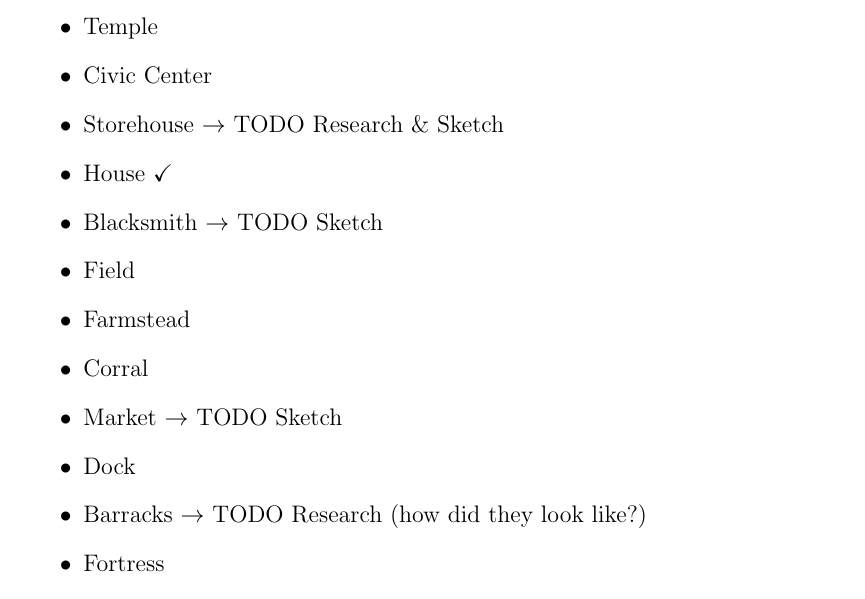
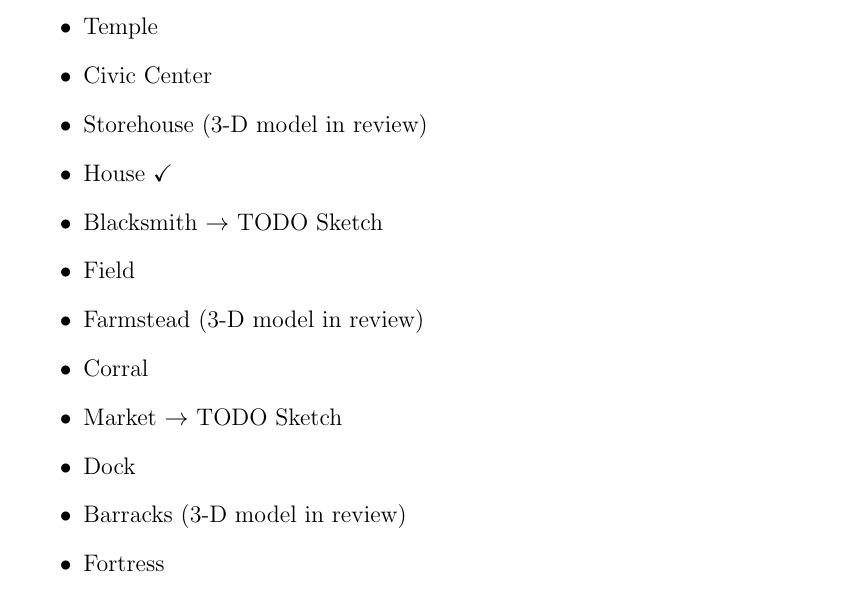
Before and after one commit to Jeeppler/kushites_mod, a LaTeX thesis (docs/specification.tex): part of page 5 of 129, cut so that both start at the same text. Compiled offline with pdfLaTeX.

Commit message:
buildings list updated according to the current progress

```diff
--- a/docs/specification.tex
+++ b/docs/specification.tex
@@ -33,16 +33,15 @@ Buildings:
 \begin{itemize}
 	\item Temple
 	\item Civic Center
-	\item Storehouse $\rightarrow$ TODO Research \& Sketch
+	\item Storehouse (3-D model in review)
 	\item House \checkmark
 	\item Blacksmith $\rightarrow$ TODO Sketch
 	\item Field
-	\item Farmstead
+	\item Farmstead (3-D model in review)
 	\item Corral
-	%\item (TODO Something like a Mill)
 	\item Market $\rightarrow$ TODO Sketch
 	\item Dock
-	\item Barracks $\rightarrow$ TODO Research (how did they look like?)
+	\item Barracks (3-D model in review)
 	\item Fortress
 	\item Sentry Tower (Wooden Tower)
 	\item Defense Tower \checkmark
```
